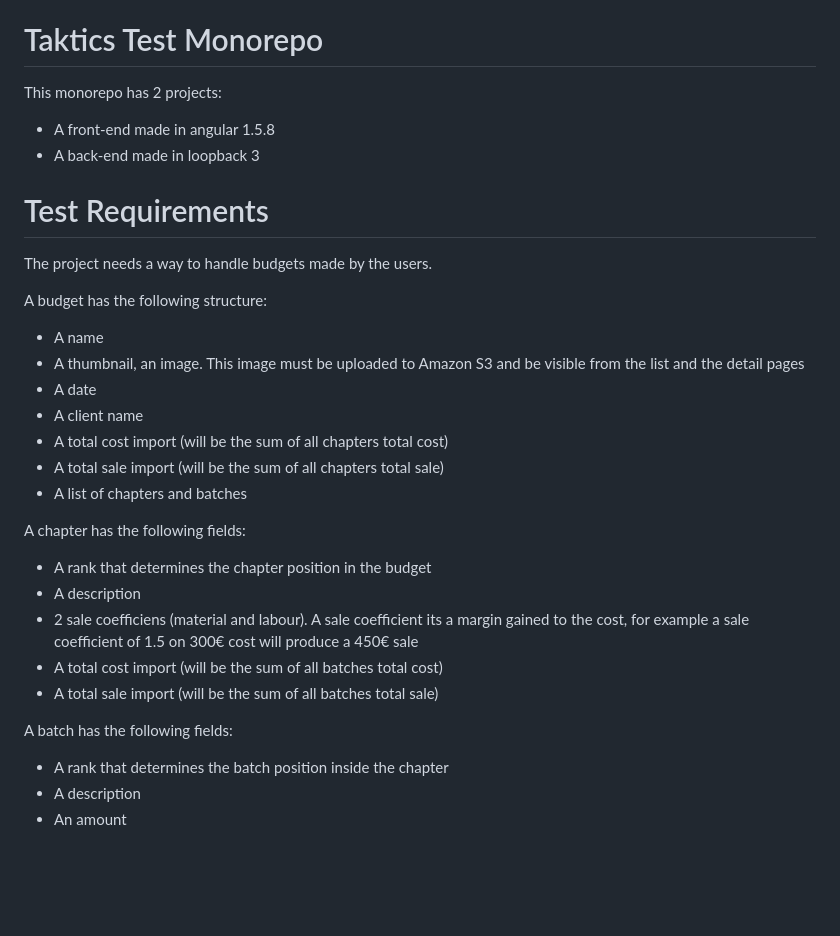
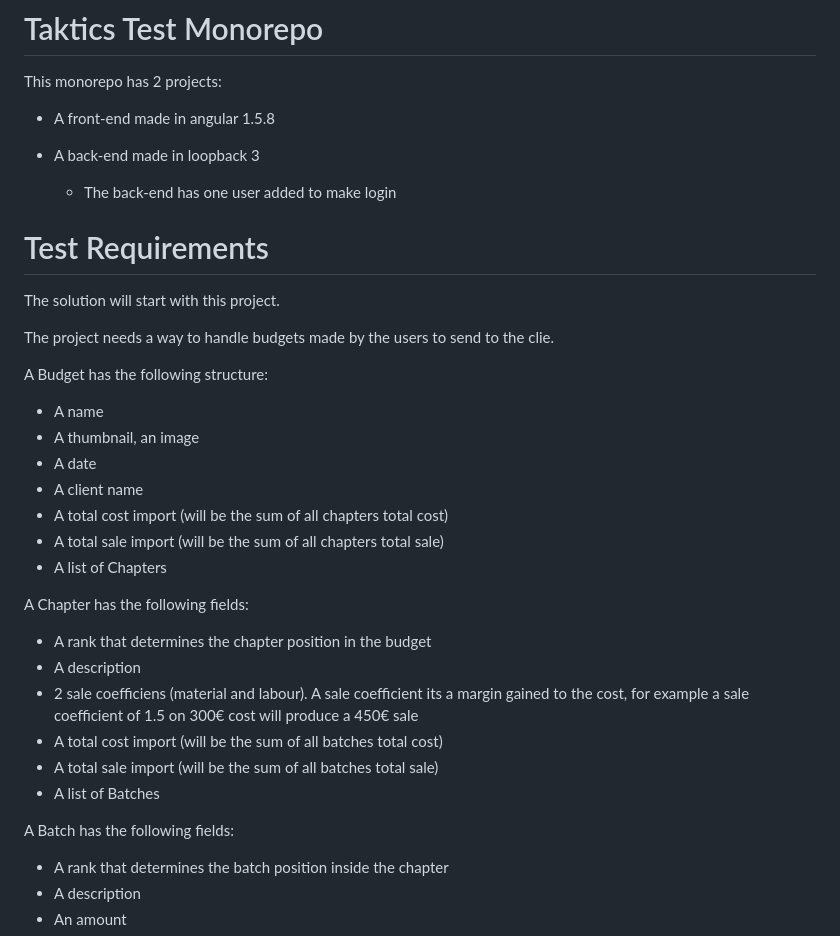
Before and after one commit to LuisPuchol/taktics-test-monorepo, a Markdown page: README.md, the part around the change. Drawn GitHub-style; blank space fills up the shorter version.

```diff
--- a/README.md
+++ b/README.md
@@ -4,28 +4,33 @@ This monorepo has 2 projects:
 * A front-end made in angular 1.5.8
 * A back-end made in loopback 3
 
+  * The back-end has one user added to make login
+
 # Test Requirements
-The project needs a way to handle budgets made by the users.
+The solution will start with this project.
 
-A budget has the following structure:
+The project needs a way to handle budgets made by the users to send to the clie.
+
+A Budget has the following structure:
 
 * A name
-* A thumbnail, an image. This image must be uploaded to Amazon S3 and be visible from the list and the detail pages
+* A thumbnail, an image
 * A date
 * A client name
 * A total cost import (will be the sum of all chapters total cost)
 * A total sale import (will be the sum of all chapters total sale)
-* A list of chapters and batches
+* A list of Chapters
 
-A chapter has the following fields:
+A Chapter has the following fields:
 
 * A rank that determines the chapter position in the budget
 * A description
 * 2 sale coefficiens (material and labour). A sale coefficient its a margin gained to the cost, for example a sale coefficient of 1.5 on 300€ cost will produce a 450€ sale
 * A total cost import (will be the sum of all batches total cost)
 * A total sale import (will be the sum of all batches total sale)
+* A list of Batches
 
-A batch has the following fields:
+A Batch has the following fields:
 
 * A rank that determines the batch position inside the chapter
 * A description
```
